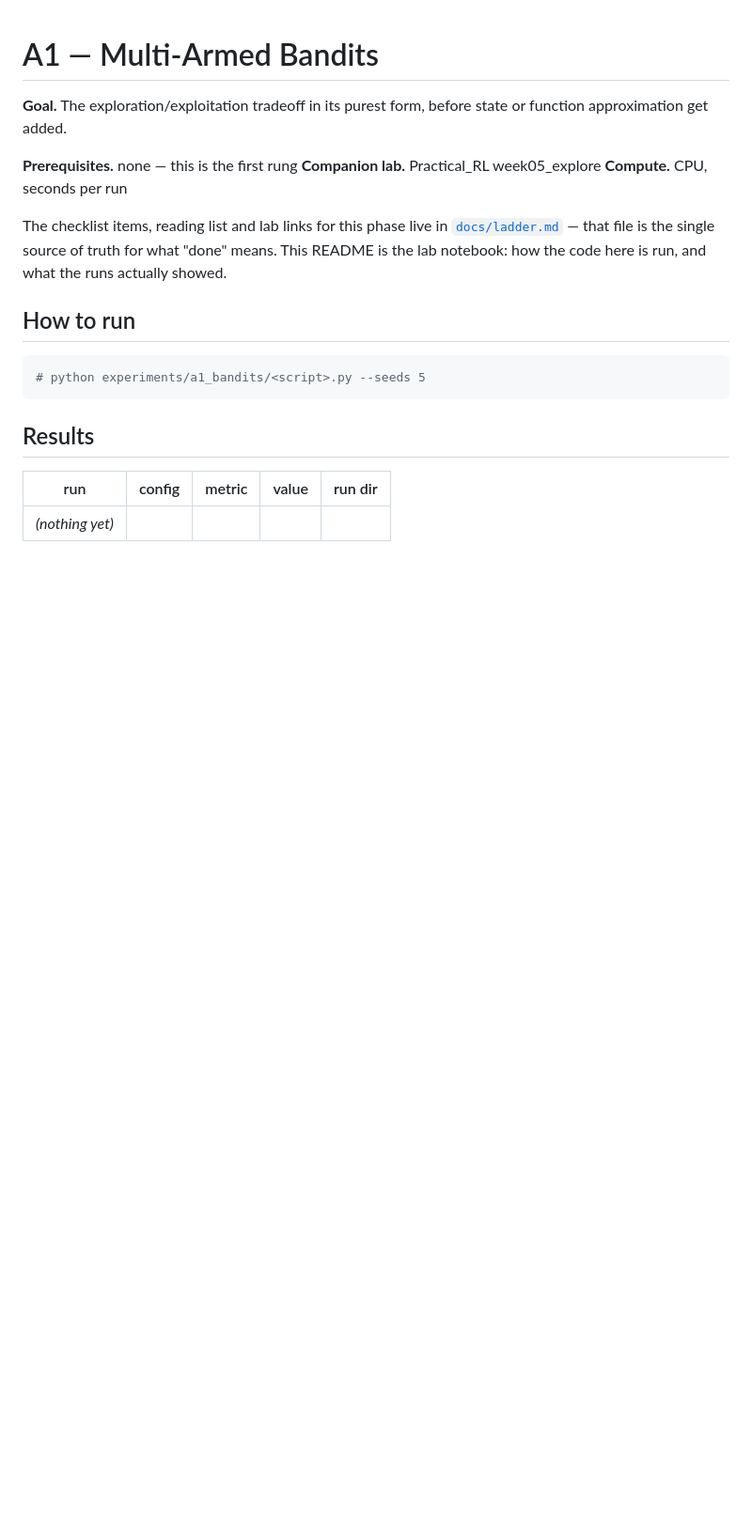
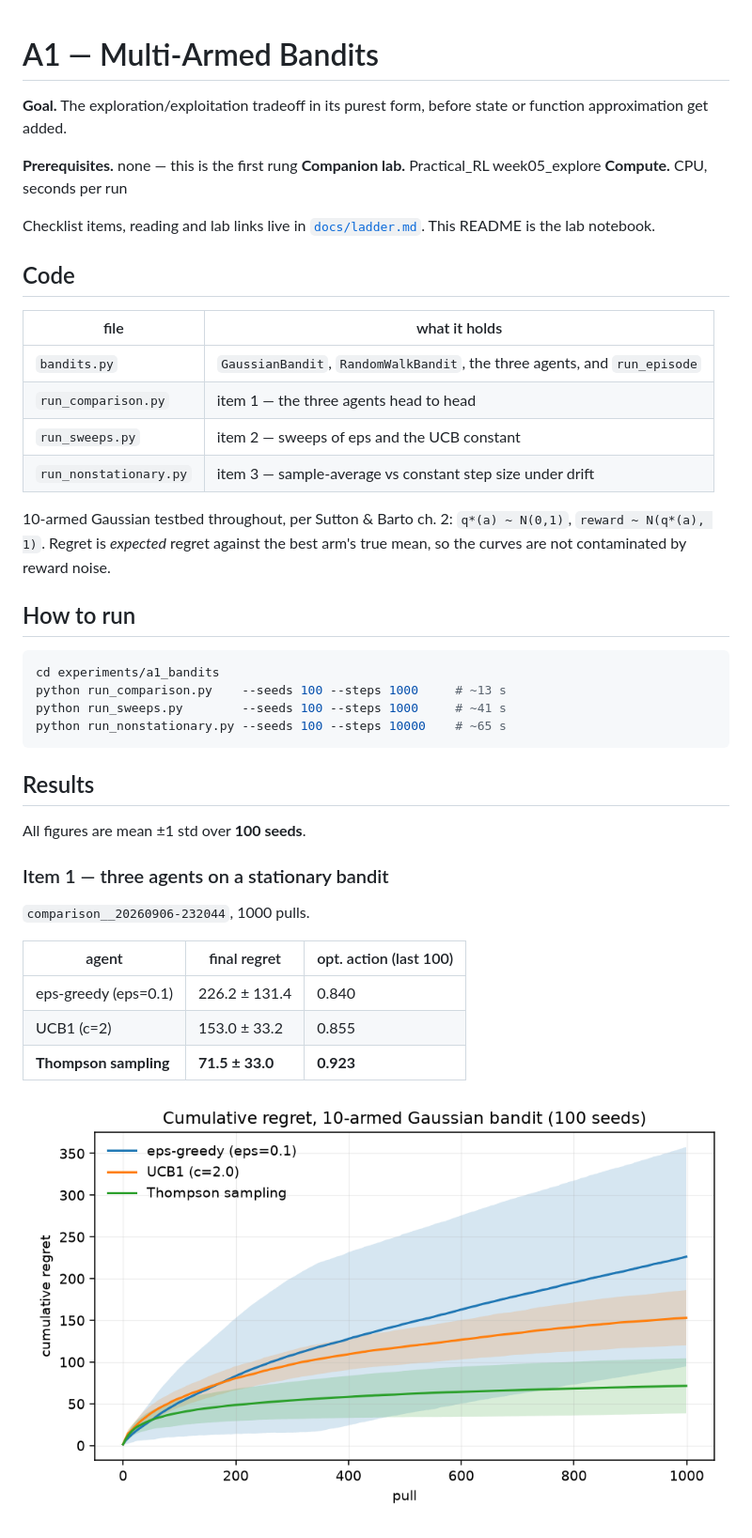
Before and after one commit to davidmiheev/rl-ladder, a Markdown page: experiments/a1_bandits/README.md, the part around one of its changes. Shown at 94% size. GitHub-like rendering; pictures changed too: docs/assets/a1/comparison-regret.png (added); blank space fills up the shorter version.

````diff
--- a/experiments/a1_bandits/README.md
+++ b/experiments/a1_bandits/README.md
@@ -1,24 +1,50 @@
 # A1 — Multi-Armed Bandits
 
-**Goal.** The exploration/exploitation tradeoff in its purest form, before state or function approximation get added.
+**Goal.** The exploration/exploitation tradeoff in its purest form, before state
+or function approximation get added.
 
 **Prerequisites.** none — this is the first rung
 **Companion lab.** Practical_RL week05_explore
 **Compute.** CPU, seconds per run
 
-The checklist items, reading list and lab links for this phase live in
-[`docs/ladder.md`](../../docs/ladder.md#a1) — that file is the single
-source of truth for what "done" means. This README is the lab notebook: how the
-code here is run, and what the runs actually showed.
+Checklist items, reading and lab links live in
+[`docs/ladder.md`](../../docs/ladder.md#a1). This README is the lab notebook.
+
+## Code
+
+| file | what it holds |
+| --- | --- |
+| `bandits.py` | `GaussianBandit`, `RandomWalkBandit`, the three agents, and `run_episode` |
+| `run_comparison.py` | item 1 — the three agents head to head |
+| `run_sweeps.py` | item 2 — sweeps of eps and the UCB constant |
+| `run_nonstationary.py` | item 3 — sample-average vs constant step size under drift |
+
+10-armed Gaussian testbed throughout, per Sutton & Barto ch. 2: `q*(a) ~ N(0,1)`,
+`reward ~ N(q*(a), 1)`. Regret is *expected* regret against the best arm's true
+mean, so the curves are not contaminated by reward noise.
 
 ## How to run
 
 ```bash
-# python experiments/a1_bandits/<script>.py --seeds 5
+cd experiments/a1_bandits
+python run_comparison.py    --seeds 100 --steps 1000     # ~13 s
+python run_sweeps.py        --seeds 100 --steps 1000     # ~41 s
+python run_nonstationary.py --seeds 100 --steps 10000    # ~65 s
 ```
 
 ## Results
 
-| run | config | metric | value | run dir |
-| --- | --- | --- | --- | --- |
-| _(nothing yet)_ | | | | |
+All figures are mean ±1 std over **100 seeds**.
+
+### Item 1 — three agents on a stationary bandit
+
+`comparison__20260906-232044`, 1000 pulls.
+
+| agent | final regret | opt. action (last 100) |
+| --- | --- | --- |
+| eps-greedy (eps=0.1) | 226.2 ± 131.4 | 0.840 |
+| UCB1 (c=2) | 153.0 ± 33.2 | 0.855 |
+| **Thompson sampling** | **71.5 ± 33.0** | **0.923** |
+
+![regret curves](../../docs/assets/a1/comparison-regret.png)
+
````
Also changed, not shown: other parts of experiments/a1_bandits/README.md (+60 -2 lines), docs/ladder.md (+3 -3 lines), docs/assets/a1/nonstationary-optimal-action.png (added), docs/assets/a1/parameter-study.png (added), 4 other files.
